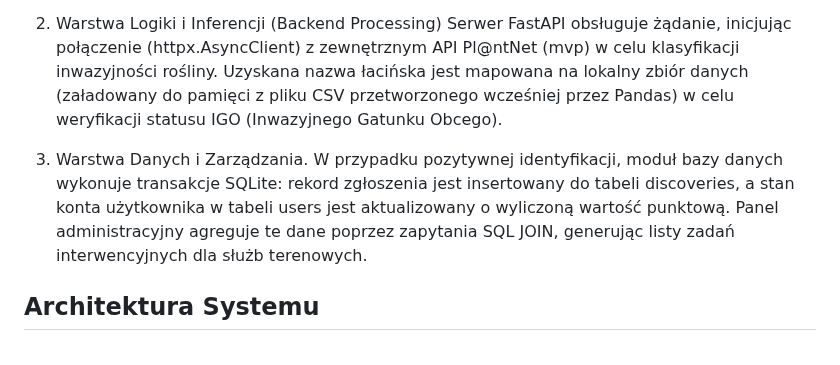
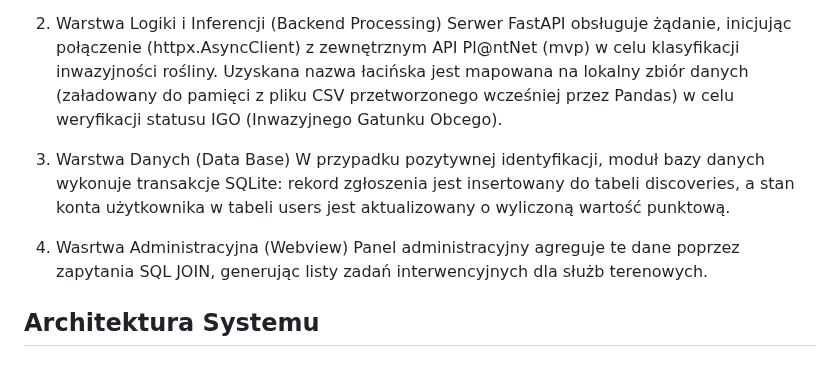
Before and after one commit to MaciejBorowiecki/EcoBanana, a Markdown page: README.md, the part around the change. Rendered like a GitHub page.

Commit message:
Update README.md
Upgrading workfow component

```diff
--- a/README.md
+++ b/README.md
@@ -17,7 +17,9 @@ System ma na celu wspieranie walki z Inwazyjnymi Gatunkami Obcymi (IGO) roślin
 
 2. Warstwa Logiki i Inferencji (Backend Processing) Serwer FastAPI obsługuje żądanie, inicjując połączenie (httpx.AsyncClient) z zewnętrznym API Pl@ntNet (mvp) w celu klasyfikacji inwazyjności rośliny. Uzyskana nazwa łacińska jest mapowana na lokalny zbiór danych (załadowany do pamięci z pliku CSV przetworzonego wcześniej przez Pandas) w celu weryfikacji statusu IGO (Inwazyjnego Gatunku Obcego).
 
-3. Warstwa Danych i Zarządzania. W przypadku pozytywnej identyfikacji, moduł bazy danych wykonuje transakcje SQLite: rekord zgłoszenia jest insertowany do tabeli discoveries, a stan konta użytkownika w tabeli users jest aktualizowany o wyliczoną wartość punktową. Panel administracyjny agreguje te dane poprzez zapytania SQL JOIN, generując listy zadań interwencyjnych dla służb terenowych.
+3. Warstwa Danych (Data Base) W przypadku pozytywnej identyfikacji, moduł bazy danych wykonuje transakcje SQLite: rekord zgłoszenia jest insertowany do tabeli discoveries, a stan konta użytkownika w tabeli users jest aktualizowany o wyliczoną wartość punktową.
+
+4. Wasrtwa Administracyjna (Webview) Panel administracyjny agreguje te dane poprzez zapytania SQL JOIN, generując listy zadań interwencyjnych dla służb terenowych.
 
 ## Architektura Systemu
 
```
